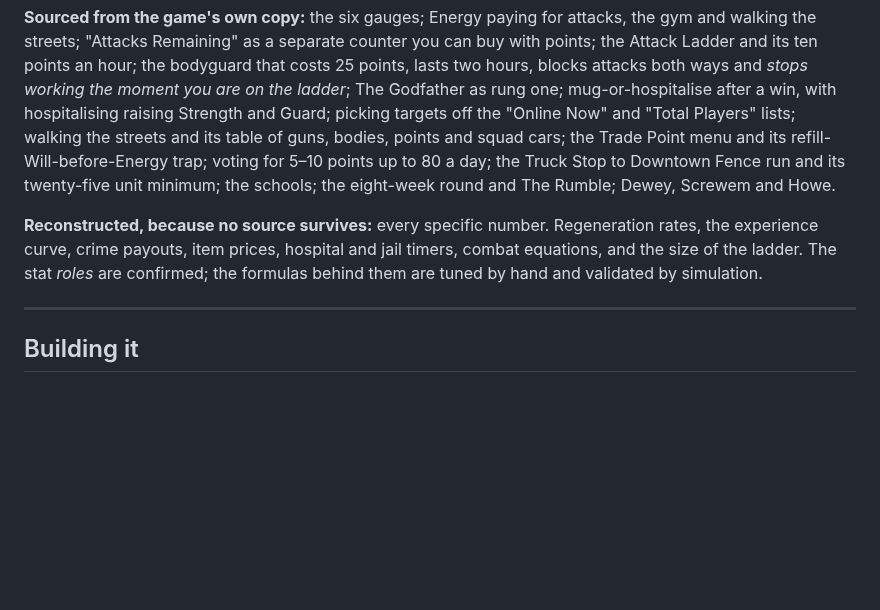
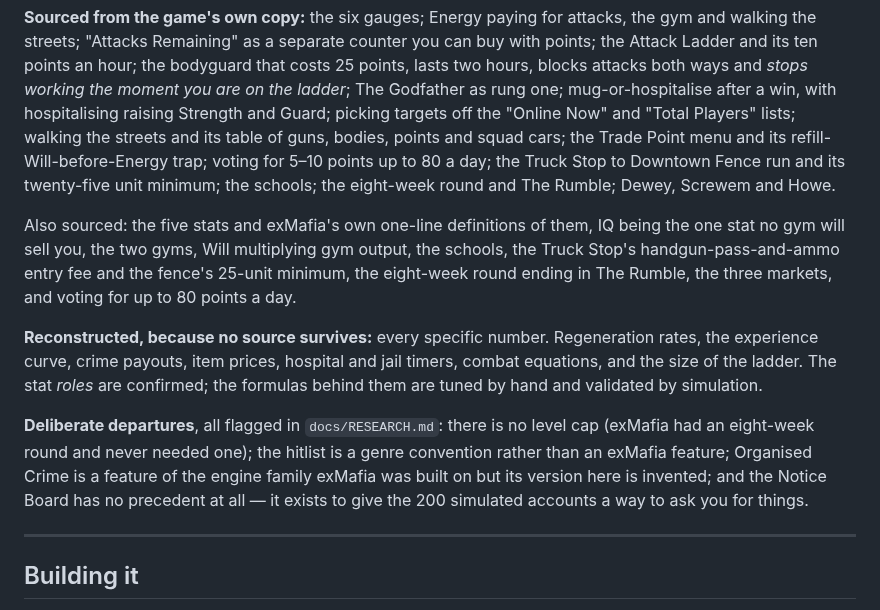
Before and after one commit to chrisjdog65/exmafia, a Markdown page: README.md, the part around one of its changes. GitHub-like rendering; blank space fills up the shorter version.

```diff
--- a/README.md
+++ b/README.md
@@ -148,10 +154,21 @@ guns, bodies, points and squad cars; the Trade Point menu and its refill-Will-be
 voting for 5–10 points up to 80 a day; the Truck Stop to Downtown Fence run and its twenty-five
 unit minimum; the schools; the eight-week round and The Rumble; Dewey, Screwem and Howe.
 
+Also sourced: the five stats and exMafia's own one-line definitions of them, IQ being the one
+stat no gym will sell you, the two gyms, Will multiplying gym output, the schools, the Truck
+Stop's handgun-pass-and-ammo entry fee and the fence's 25-unit minimum, the eight-week round
+ending in The Rumble, the three markets, and voting for up to 80 points a day.
+
 **Reconstructed, because no source survives:** every specific number. Regeneration rates, the
 experience curve, crime payouts, item prices, hospital and jail timers, combat equations, and the
 size of the ladder. The stat *roles* are confirmed; the formulas behind them are tuned by hand
 and validated by simulation.
+
+**Deliberate departures**, all flagged in `docs/RESEARCH.md`: there is no level cap (exMafia had
+an eight-week round and never needed one); the hitlist is a genre convention rather than an
+exMafia feature; Organised Crime is a feature of the engine family exMafia was built on but its
+version here is invented; and the Notice Board has no precedent at all — it exists to give the
+200 simulated accounts a way to ask you for things.
 
 ---
 
```
Also changed, not shown: other parts of README.md (+11 -5 lines), docs/RESEARCH.md (+38 -4 lines), docs/screenshot-board.png, docs/screenshot-oc.png, shot-city.png, shot-ladder.png, 6 other files.
